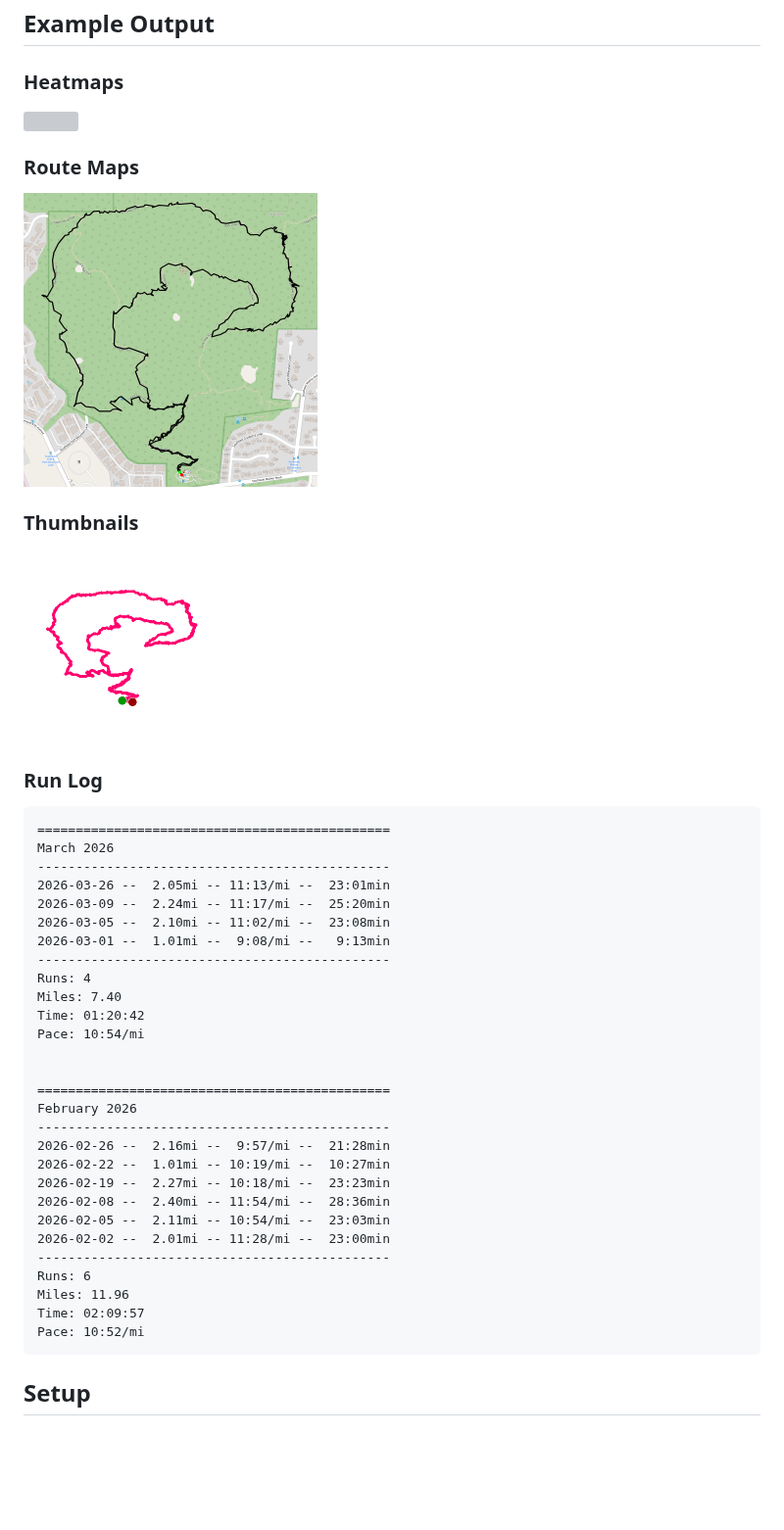
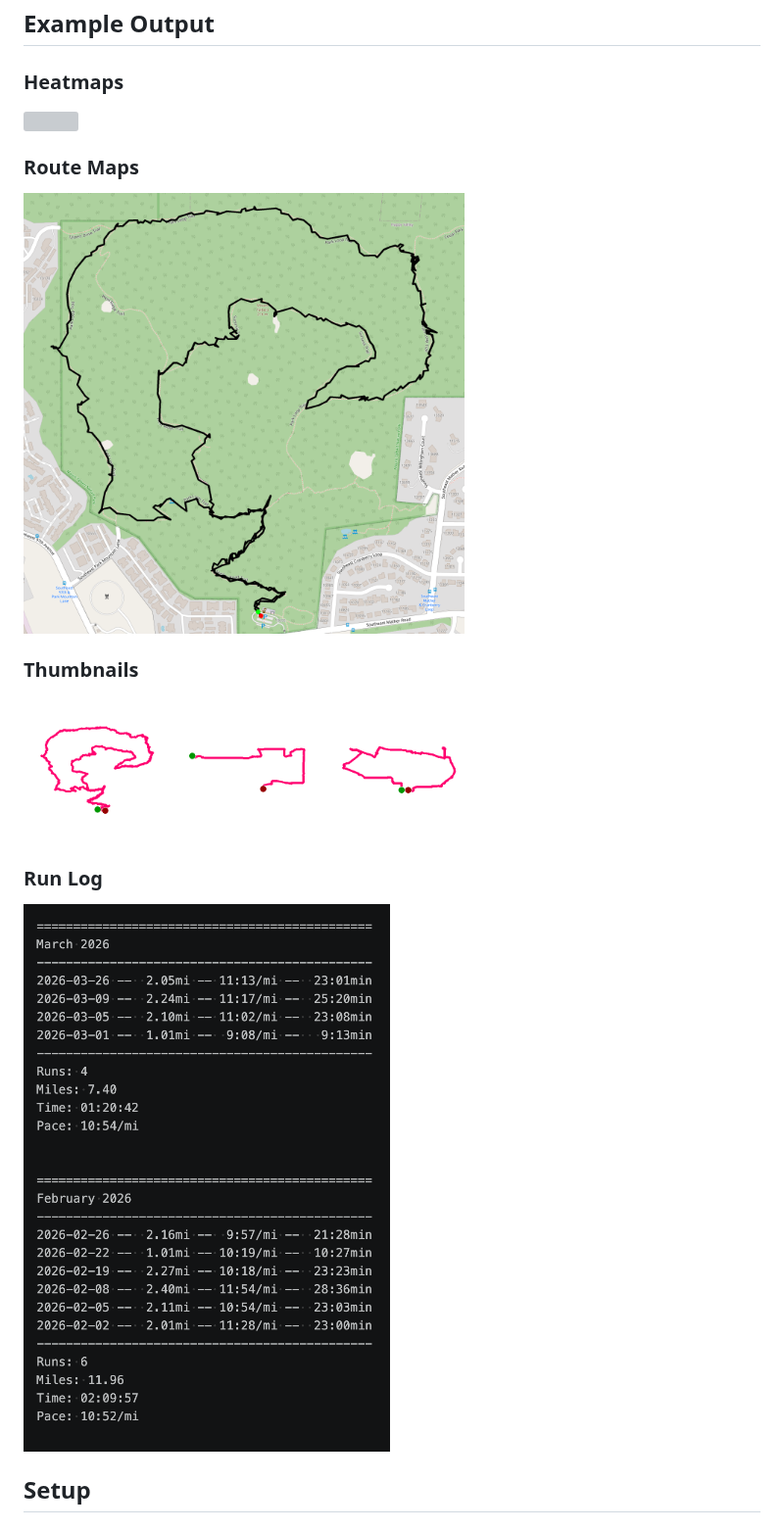
Before and after one commit to 2miles/activity-archive, a Markdown page: README.md, the part around one of its changes. Shown at 98% size. GitHub-like rendering; pictures changed too: images/run_log_example.png (added), images/thumb_example_5799793209.png (added), images/thumb_example_7187827717.png (added); blank space fills up the shorter version; grey boxes are pictures that could not be loaded.

````diff
--- a/README.md
+++ b/README.md
@@ -12,44 +12,17 @@ The project stores raw activity data and builds derived outputs such as run logs
 
 ### Route Maps
 
-<img src="images/map_example_16918034629.png" width="300" />
+<img src="images/map_example_16918034629.png" width="450" />
 
 ### Thumbnails
 
-<img src="images/thumb_example_16918034629.png" width="200" />
+<img src="images/thumb_example_16918034629.png" width="150" />
+<img src="images/thumb_example_5799793209.png" width="150" />
+<img src="images/thumb_example_7187827717.png" width="150" />
 
 ### Run Log
 
-```txt
-==============================================
-March 2026
-----------------------------------------------
-2026-03-26 --  2.05mi -- 11:13/mi --  23:01min
-2026-03-09 --  2.24mi -- 11:17/mi --  25:20min
-2026-03-05 --  2.10mi -- 11:02/mi --  23:08min
-2026-03-01 --  1.01mi --  9:08/mi --   9:13min
-----------------------------------------------
-Runs: 4
-Miles: 7.40
-Time: 01:20:42
-Pace: 10:54/mi
-
-
-==============================================
-February 2026
-----------------------------------------------
-2026-02-26 --  2.16mi --  9:57/mi --  21:28min
-2026-02-22 --  1.01mi -- 10:19/mi --  10:27min
-2026-02-19 --  2.27mi -- 10:18/mi --  23:23min
-2026-02-08 --  2.40mi -- 11:54/mi --  28:36min
-2026-02-05 --  2.11mi -- 10:54/mi --  23:03min
-2026-02-02 --  2.01mi -- 11:28/mi --  23:00min
-----------------------------------------------
-Runs: 6
-Miles: 11.96
-Time: 02:09:57
-Pace: 10:52/mi
-```
+<img src="images/run_log_example.png" width="450" />
 
 ## Setup
 
````
Also changed, not shown: other parts of README.md (+1 -1 lines).
